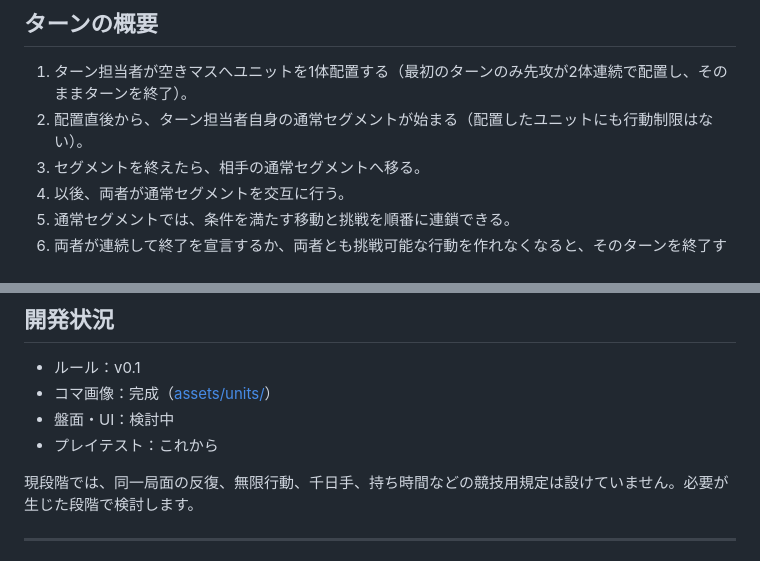
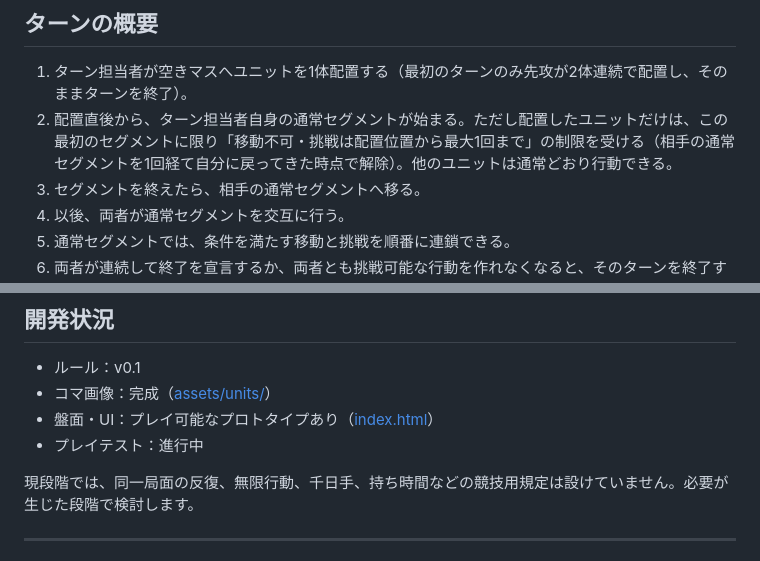
Before and after one commit to fdorceo-design/jang-ji-yargar, a Markdown page: README.md, 2 parts joined by grey strips. Drawn GitHub-style.

Commit message:
Fix stale README: placed-unit restriction and dev status
Line 88 still said the placed unit has no action restriction, left
over from before the placement-restriction rule was added; correct
it to match the rule doc and game.js. Also update dev status now
that a playable prototype exists instead of "検討中".

Co-Authored-By: Claude Sonnet 5 <noreply@anthropic.com>

```diff
--- a/README.md
+++ b/README.md
@@ -85,7 +85,7 @@
 ## ターンの概要
 
 1. ターン担当者が空きマスへユニットを1体配置する（最初のターンのみ先攻が2体連続で配置し、そのままターンを終了）。
-2. 配置直後から、ターン担当者自身の通常セグメントが始まる（配置したユニットにも行動制限はない）。
+2. 配置直後から、ターン担当者自身の通常セグメントが始まる。ただし配置したユニットだけは、この最初のセグメントに限り「移動不可・挑戦は配置位置から最大1回まで」の制限を受ける（相手の通常セグメントを1回経て自分に戻ってきた時点で解除）。他のユニットは通常どおり行動できる。
 3. セグメントを終えたら、相手の通常セグメントへ移る。
 4. 以後、両者が通常セグメントを交互に行う。
 5. 通常セグメントでは、条件を満たす移動と挑戦を順番に連鎖できる。
@@ -132,8 +132,8 @@
 
 - ルール：v0.1
 - コマ画像：完成（[assets/units/](./assets/units/)）
-- 盤面・UI：検討中
-- プレイテスト：これから
+- 盤面・UI：プレイ可能なプロトタイプあり（[index.html](./index.html)）
+- プレイテスト：進行中
 
 現段階では、同一局面の反復、無限行動、千日手、持ち時間などの競技用規定は設けていません。必要が生じた段階で検討します。
 
```
